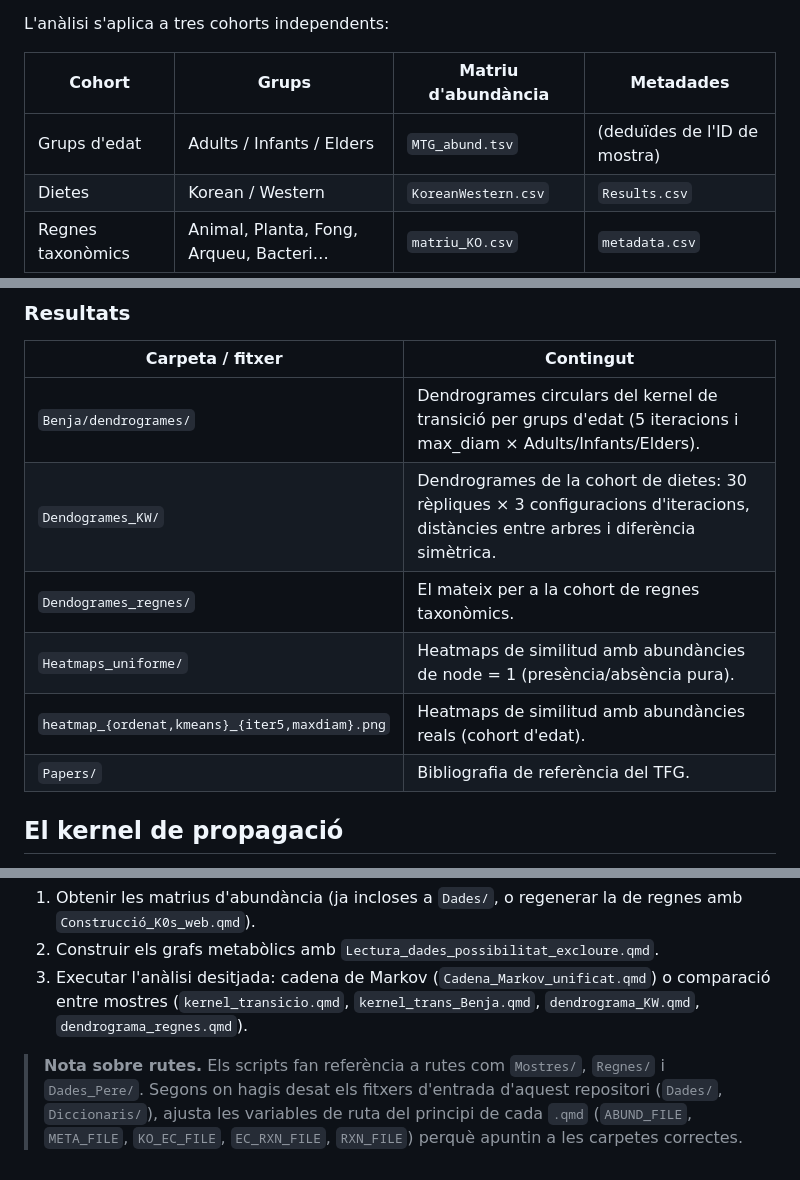
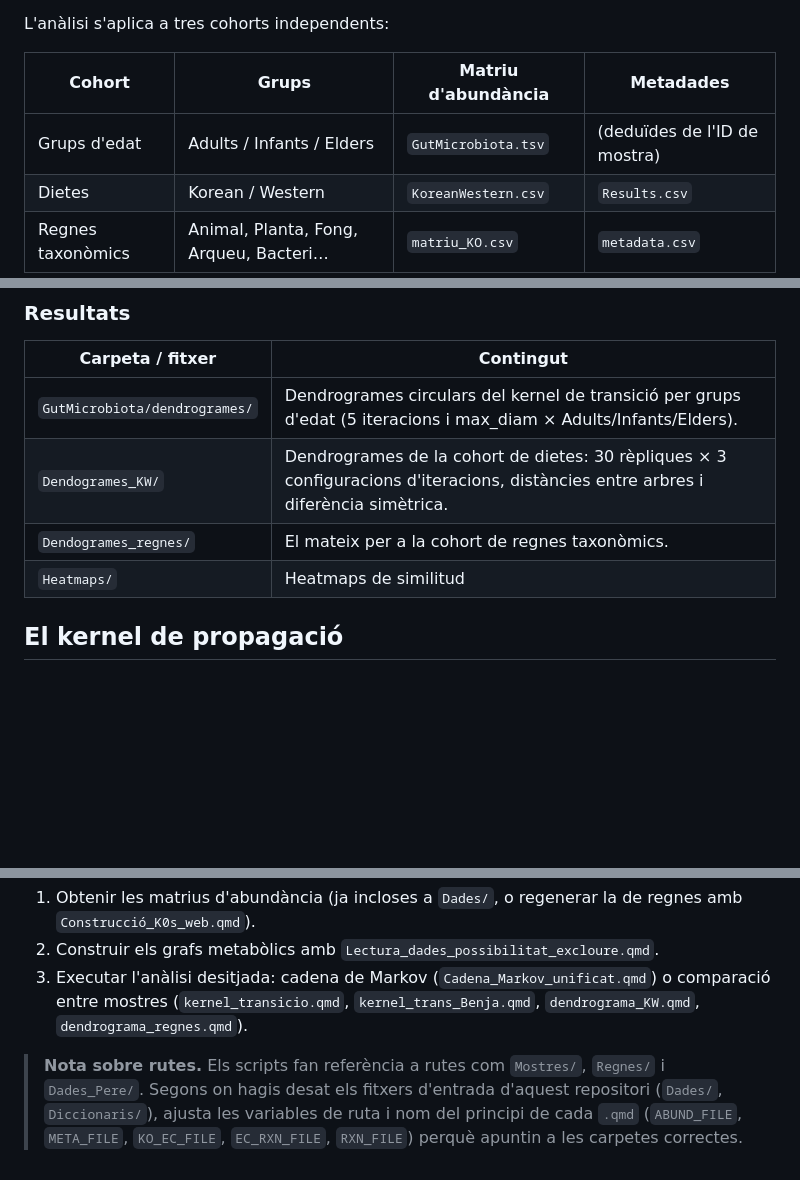
Before and after one commit to Miquel-Flaquer-Galmes/TFG, a Markdown page: README.md, 3 parts joined by grey strips. Rendered like a GitHub page; blank space fills up the shorter version.

Commit message:
Update file references in README.md

```diff
--- a/README.md
+++ b/README.md
@@ -6,7 +6,7 @@ L'anàlisi s'aplica a tres cohorts independents:
 
 | Cohort | Grups | Matriu d'abundància | Metadades |
 |--------|-------|---------------------|-----------|
-| Grups d'edat | Adults / Infants / Elders | `MTG_abund.tsv` | (deduïdes de l'ID de mostra) |
+| Grups d'edat | Adults / Infants / Elders | `GutMicrobiota.tsv` | (deduïdes de l'ID de mostra) |
 | Dietes | Korean / Western | `KoreanWestern.csv` | `Results.csv` |
 | Regnes taxonòmics | Animal, Planta, Fong, Arqueu, Bacteri… | `matriu_KO.csv` | `metadata.csv` |
 
@@ -50,12 +50,11 @@ Els grafs de reaccions de totes les mostres, en format `.graphml`, estan disponi
 
 | Carpeta / fitxer | Contingut |
 |------------------|-----------|
-| `Benja/dendrogrames/` | Dendrogrames circulars del kernel de transició per grups d'edat (5 iteracions i max_diam × Adults/Infants/Elders). |
+| `GutMicrobiota/dendrogrames/` | Dendrogrames circulars del kernel de transició per grups d'edat (5 iteracions i max_diam × Adults/Infants/Elders). |
 | `Dendogrames_KW/` | Dendrogrames de la cohort de dietes: 30 rèpliques × 3 configuracions d'iteracions, distàncies entre arbres i diferència simètrica. |
 | `Dendogrames_regnes/` | El mateix per a la cohort de regnes taxonòmics. |
-| `Heatmaps_uniforme/` | Heatmaps de similitud amb abundàncies de node = 1 (presència/absència pura). |
-| `heatmap_{ordenat,kmeans}_{iter5,maxdiam}.png` | Heatmaps de similitud amb abundàncies reals (cohort d'edat). |
-| `Papers/` | Bibliografia de referència del TFG. |
+| `Heatmaps/` | Heatmaps de similitud |
+
 
 ## El kernel de propagació
 
@@ -88,4 +87,4 @@ L'ordre habitual d'execució és:
 2. Construir els grafs metabòlics amb `Lectura_dades_possibilitat_excloure.qmd`.
 3. Executar l'anàlisi desitjada: cadena de Markov (`Cadena_Markov_unificat.qmd`) o comparació entre mostres (`kernel_transicio.qmd`, `kernel_trans_Benja.qmd`, `dendrograma_KW.qmd`, `dendrograma_regnes.qmd`).
 
-> **Nota sobre rutes.** Els scripts fan referència a rutes com `Mostres/`, `Regnes/` i `Dades_Pere/`. Segons on hagis desat els fitxers d'entrada d'aquest repositori (`Dades/`, `Diccionaris/`), ajusta les variables de ruta del principi de cada `.qmd` (`ABUND_FILE`, `META_FILE`, `KO_EC_FILE`, `EC_RXN_FILE`, `RXN_FILE`) perquè apuntin a les carpetes correctes.
+> **Nota sobre rutes.** Els scripts fan referència a rutes com `Mostres/`, `Regnes/` i `Dades_Pere/`. Segons on hagis desat els fitxers d'entrada d'aquest repositori (`Dades/`, `Diccionaris/`), ajusta les variables de ruta i nom del principi de cada `.qmd` (`ABUND_FILE`, `META_FILE`, `KO_EC_FILE`, `EC_RXN_FILE`, `RXN_FILE`) perquè apuntin a les carpetes correctes.
```
